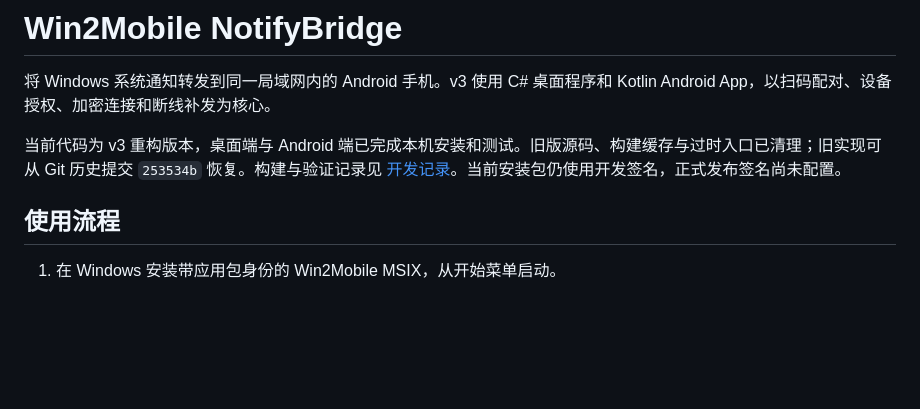
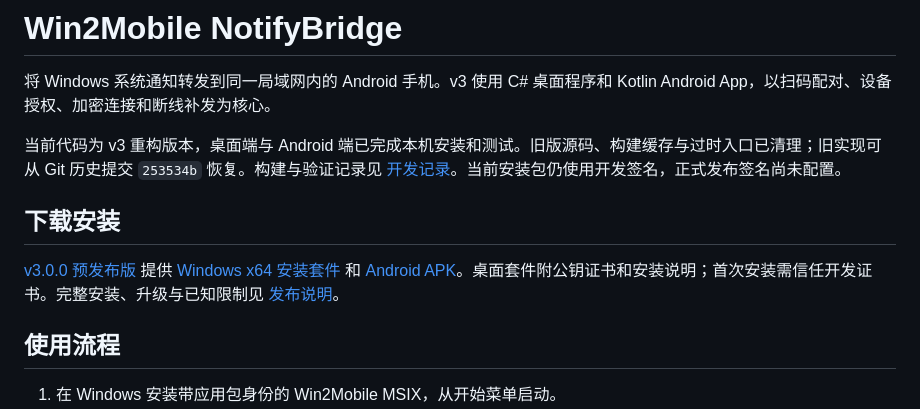
Before and after one commit to wang329856/Win2Mobile-NotifyBridge, a Markdown page: README.md, the part around the change. Rendered like a GitHub page; blank space fills up the shorter version.

Commit message:
docs: add v3 preview downloads and release notes

```diff
--- a/README.md
+++ b/README.md
@@ -3,6 +3,10 @@
 将 Windows 系统通知转发到同一局域网内的 Android 手机。v3 使用 C# 桌面程序和 Kotlin Android App，以扫码配对、设备授权、加密连接和断线补发为核心。
 
 当前代码为 v3 重构版本，桌面端与 Android 端已完成本机安装和测试。旧版源码、构建缓存与过时入口已清理；旧实现可从 Git 历史提交 `253534b` 恢复。构建与验证记录见 [开发记录](docs/development-progress.md)。当前安装包仍使用开发签名，正式发布签名尚未配置。
+
+## 下载安装
+
+[v3.0.0 预发布版](https://github.com/wang329856/Win2Mobile-NotifyBridge/releases/tag/v3.0.0-preview.1) 提供 [Windows x64 安装套件](https://github.com/wang329856/Win2Mobile-NotifyBridge/releases/download/v3.0.0-preview.1/Win2Mobile-3.0.0-windows-x64.zip) 和 [Android APK](https://github.com/wang329856/Win2Mobile-NotifyBridge/releases/download/v3.0.0-preview.1/Win2Mobile-3.0.0-debug.apk)。桌面套件附公钥证书和安装说明；首次安装需信任开发证书。完整安装、升级与已知限制见 [发布说明](docs/releases/v3.0.0-preview.1.md)。
 
 ## 使用流程
 
```
Also changed, not shown: docs/releases/v3.0.0-preview.1.md (added, +79 -0 lines).
